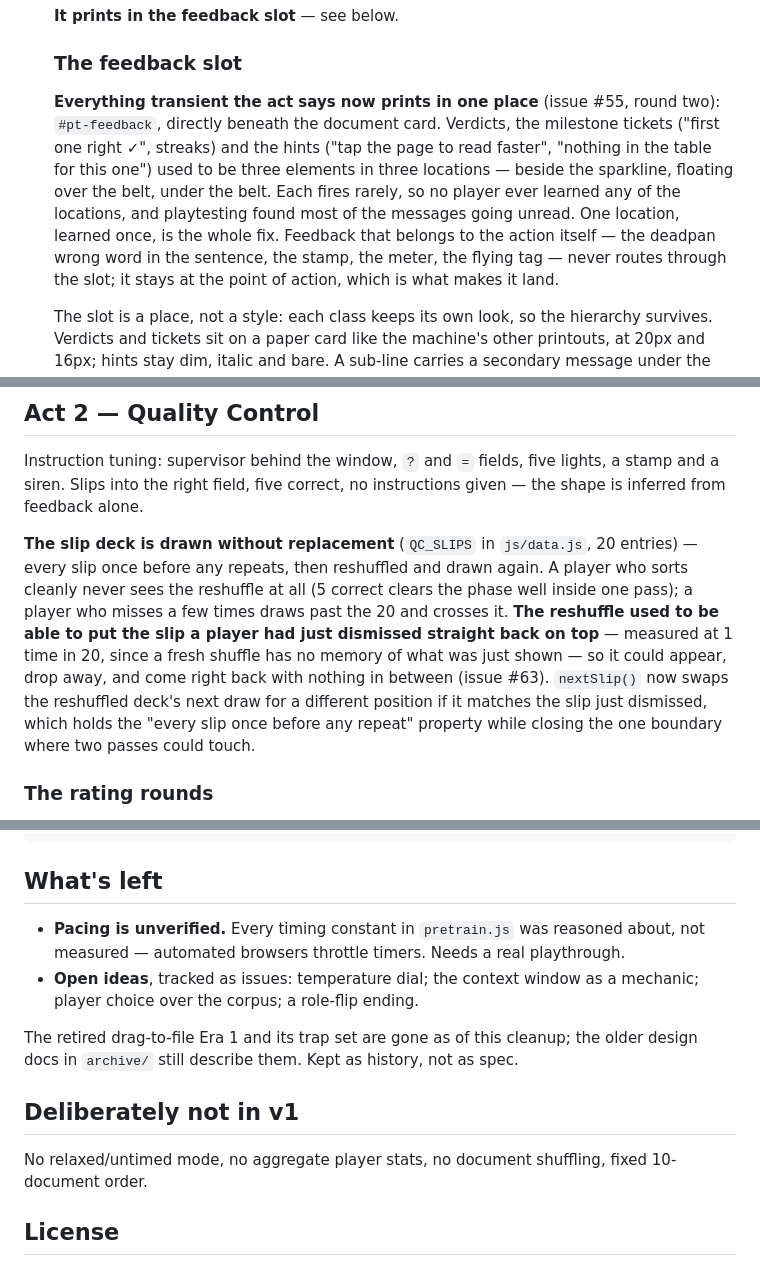
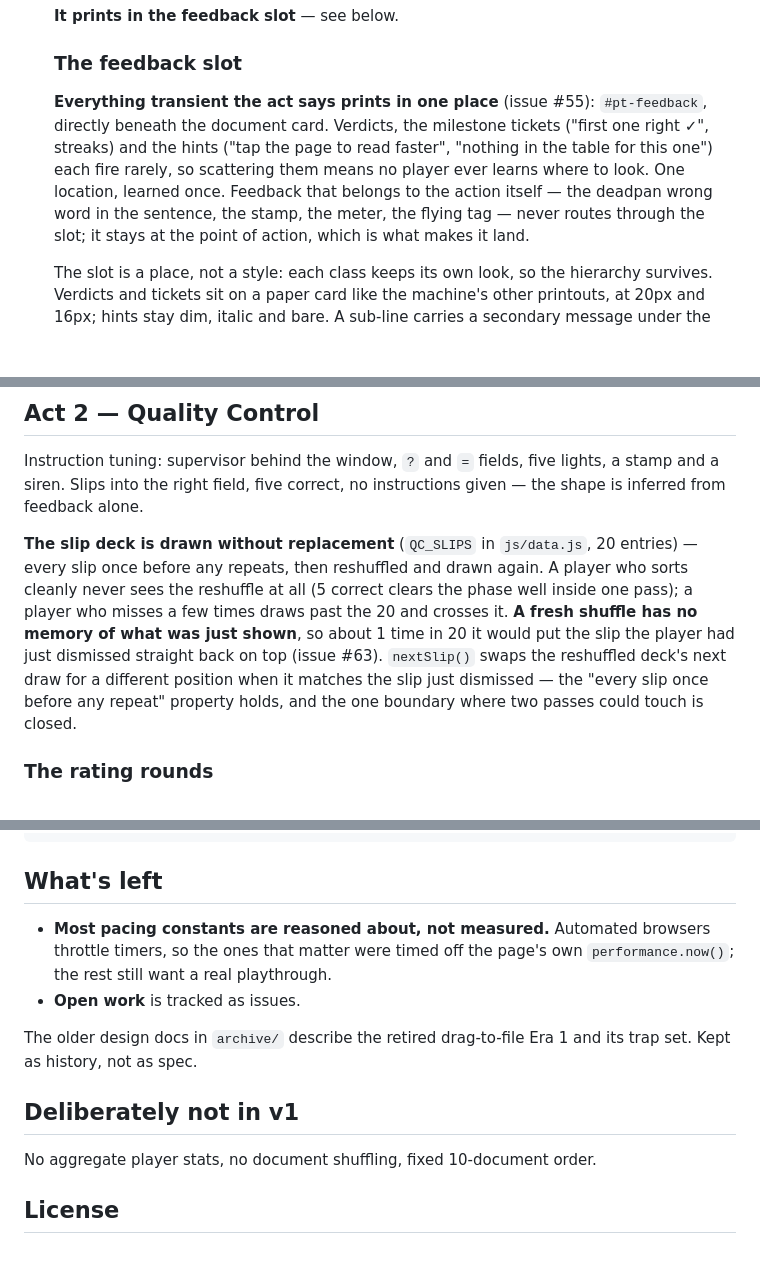
Before and after one commit to formerhermit/Most-Likely, a Markdown page: README.md, 3 parts joined by grey strips. GitHub-like rendering; blank space fills up the shorter version.

```diff
--- a/README.md
+++ b/README.md
@@ -163,15 +163,12 @@ word's counts go up either way.
 
   ### The feedback slot
 
-  **Everything transient the act says now prints in one place** (issue #55,
-  round two): `#pt-feedback`, directly beneath the document card. Verdicts,
-  the milestone tickets ("first one right ✓", streaks) and the hints ("tap
-  the page to read faster", "nothing in the table for this one") used to be
-  three elements in three locations — beside the sparkline, floating over
-  the belt, under the belt. Each fires rarely, so no player ever learned any
-  of the locations, and playtesting found most of the messages going unread.
-  One location, learned once, is the whole fix. Feedback that belongs to the
-  action itself — the deadpan wrong word in the sentence, the stamp, the
+  **Everything transient the act says prints in one place** (issue #55):
+  `#pt-feedback`, directly beneath the document card. Verdicts, the
+  milestone tickets ("first one right ✓", streaks) and the hints ("tap the
+  page to read faster", "nothing in the table for this one") each fire
+  rarely, so scattering them means no player ever learns where to look. One
+  location, learned once. Feedback that belongs to the action itself — the deadpan wrong word in the sentence, the stamp, the
   meter, the flying tag — never routes through the slot; it stays at the
   point of action, which is what makes it land.
 
@@ -430,14 +414,13 @@ instructions given — the shape is inferred from feedback alone.
 20 entries) — every slip once before any repeats, then reshuffled and drawn
 again. A player who sorts cleanly never sees the reshuffle at all (5
 correct clears the phase well inside one pass); a player who misses a few
-times draws past the 20 and crosses it. **The reshuffle used to be able to
-put the slip a player had just dismissed straight back on top** — measured
-at 1 time in 20, since a fresh shuffle has no memory of what was just shown
-— so it could appear, drop away, and come right back with nothing in
-between (issue #63). `nextSlip()` now swaps the reshuffled deck's next draw
-for a different position if it matches the slip just dismissed, which
-holds the "every slip once before any repeat" property while closing the
-one boundary where two passes could touch.
+times draws past the 20 and crosses it. **A fresh shuffle has no memory of
+what was just shown**, so about 1 time in 20 it would put the slip the
+player had just dismissed straight back on top (issue #63). `nextSlip()`
+swaps the reshuffled deck's next draw for a different position when it
+matches the slip just dismissed — the "every slip once before any repeat"
+property holds, and the one boundary where two passes could touch is
+closed.
 
 ### The rating rounds
 
@@ -830,20 +791,17 @@ ML_DEBUG.state()          // session state
 
 ## What's left
 
-- **Pacing is unverified.** Every timing constant in `pretrain.js` was
-  reasoned about, not measured — automated browsers throttle timers. Needs
-  a real playthrough.
-- **Open ideas**, tracked as issues: temperature dial; the context window as
-  a mechanic; player choice over the corpus; a role-flip ending.
+- **Most pacing constants are reasoned about, not measured.** Automated
+  browsers throttle timers, so the ones that matter were timed off the
+  page's own `performance.now()`; the rest still want a real playthrough.
+- **Open work** is tracked as issues.
 
-The retired drag-to-file Era 1 and its trap set are gone as of this
-cleanup; the older design docs in `archive/` still describe them. Kept as
-history, not as spec.
+The older design docs in `archive/` describe the retired drag-to-file Era 1
+and its trap set. Kept as history, not as spec.
 
 ## Deliberately not in v1
 
-No relaxed/untimed mode, no aggregate player stats, no document shuffling,
-fixed 10-document order.
+No aggregate player stats, no document shuffling, fixed 10-document order.
 
 ## License
 
```
Also changed, not shown: other parts of README.md (+68 -103 lines).
